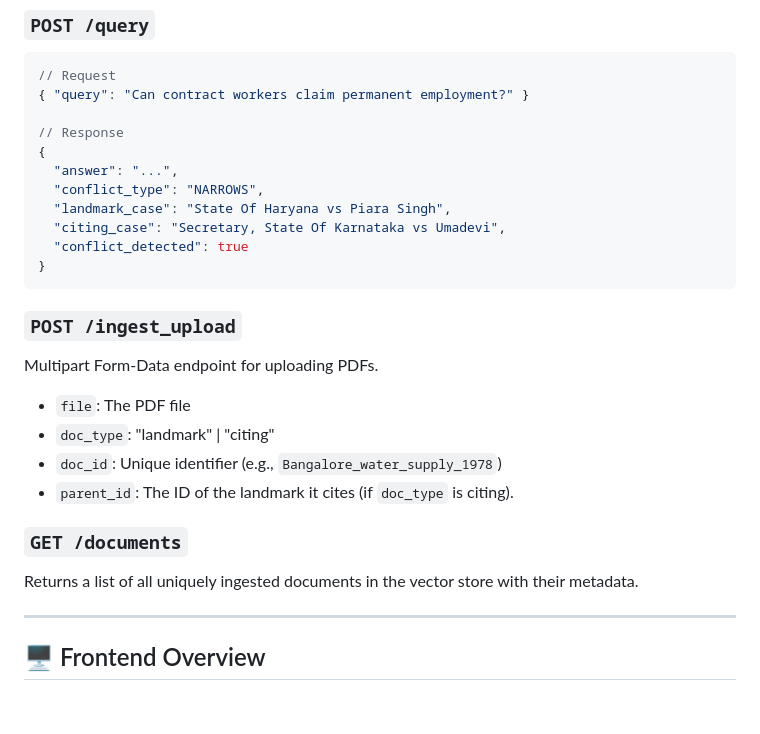
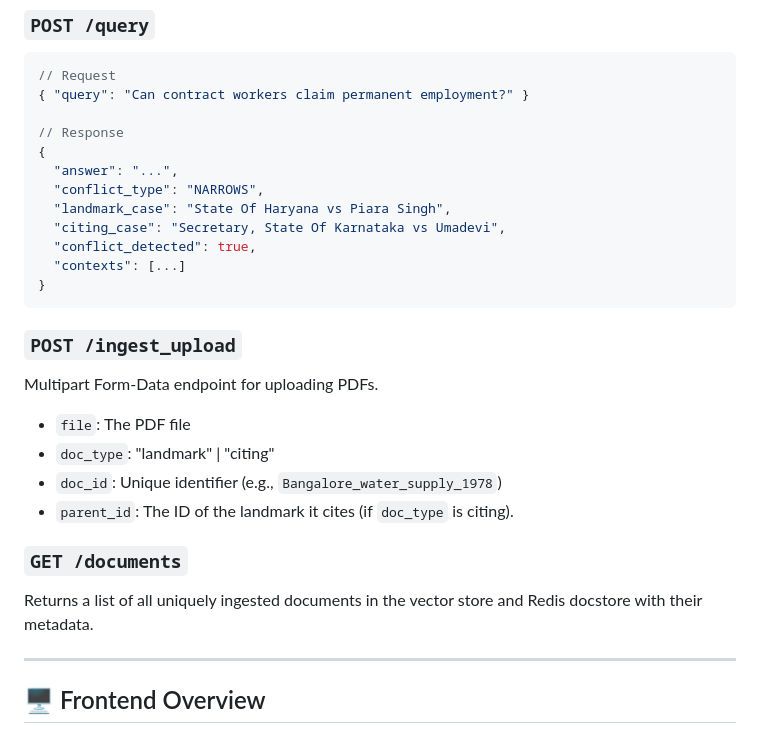
Before and after one commit to taher51-lang/RAG-Applications, a Markdown page: FinRAG/README.md, the part around one of its changes. GitHub-like rendering; blank space fills up the shorter version.

````diff
--- a/FinRAG/README.md
+++ b/FinRAG/README.md
@@ -85,7 +107,8 @@ Liveness check.
   "conflict_type": "NARROWS",
   "landmark_case": "State Of Haryana vs Piara Singh",
   "citing_case": "Secretary, State Of Karnataka vs Umadevi",
-  "conflict_detected": true
+  "conflict_detected": true,
+  "contexts": [...]
 }
 ```
 
@@ -97,7 +120,7 @@ Multipart Form-Data endpoint for uploading PDFs.
 - `parent_id`: The ID of the landmark it cites (if `doc_type` is citing).
 
 ### `GET /documents`
-Returns a list of all uniquely ingested documents in the vector store with their metadata.
+Returns a list of all uniquely ingested documents in the vector store and Redis docstore with their metadata.
 
 ---
 
````
Also changed, not shown: other parts of FinRAG/README.md (+35 -14 lines).
